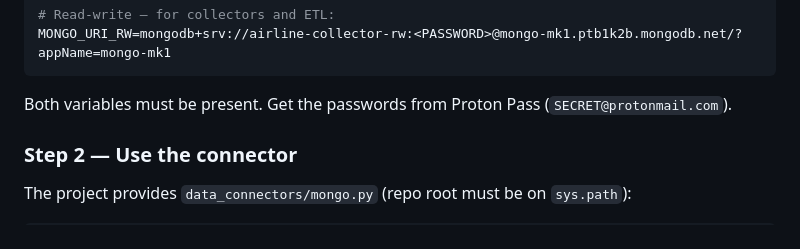
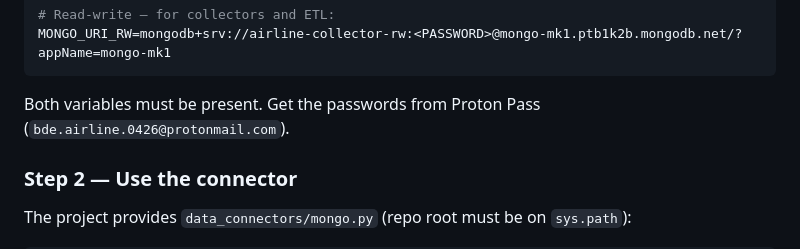
Before and after one commit to MatthiasSails/airline-data-platform, a Markdown page: docs/mongodb-access.md, the part around the change. Rendered like a GitHub page.

Commit message:
docs: fix remaining SECRET placeholder in mongodb-access.md

````diff
--- a/docs/mongodb-access.md
+++ b/docs/mongodb-access.md
@@ -74,7 +74,7 @@ MONGO_URI_RW=mongodb+srv://airline-collector-rw:<PASSWORD>@mongo-mk1.ptb1k2b.mon
 ```
 
 Both variables must be present. Get the passwords from Proton Pass
-(`SECRET@protonmail.com`).
+(`bde.airline.0426@protonmail.com`).
 
 ### Step 2 — Use the connector
 
````
